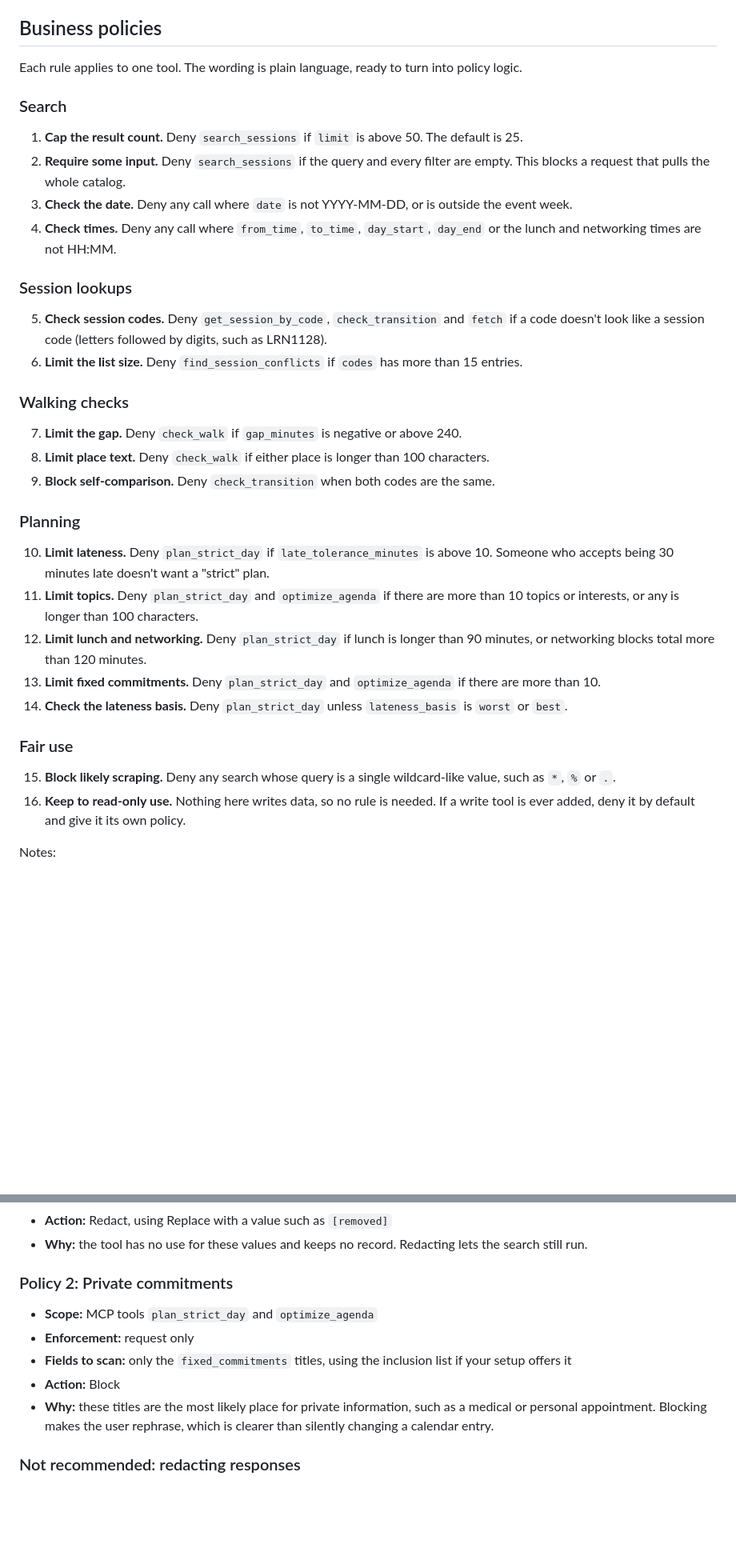
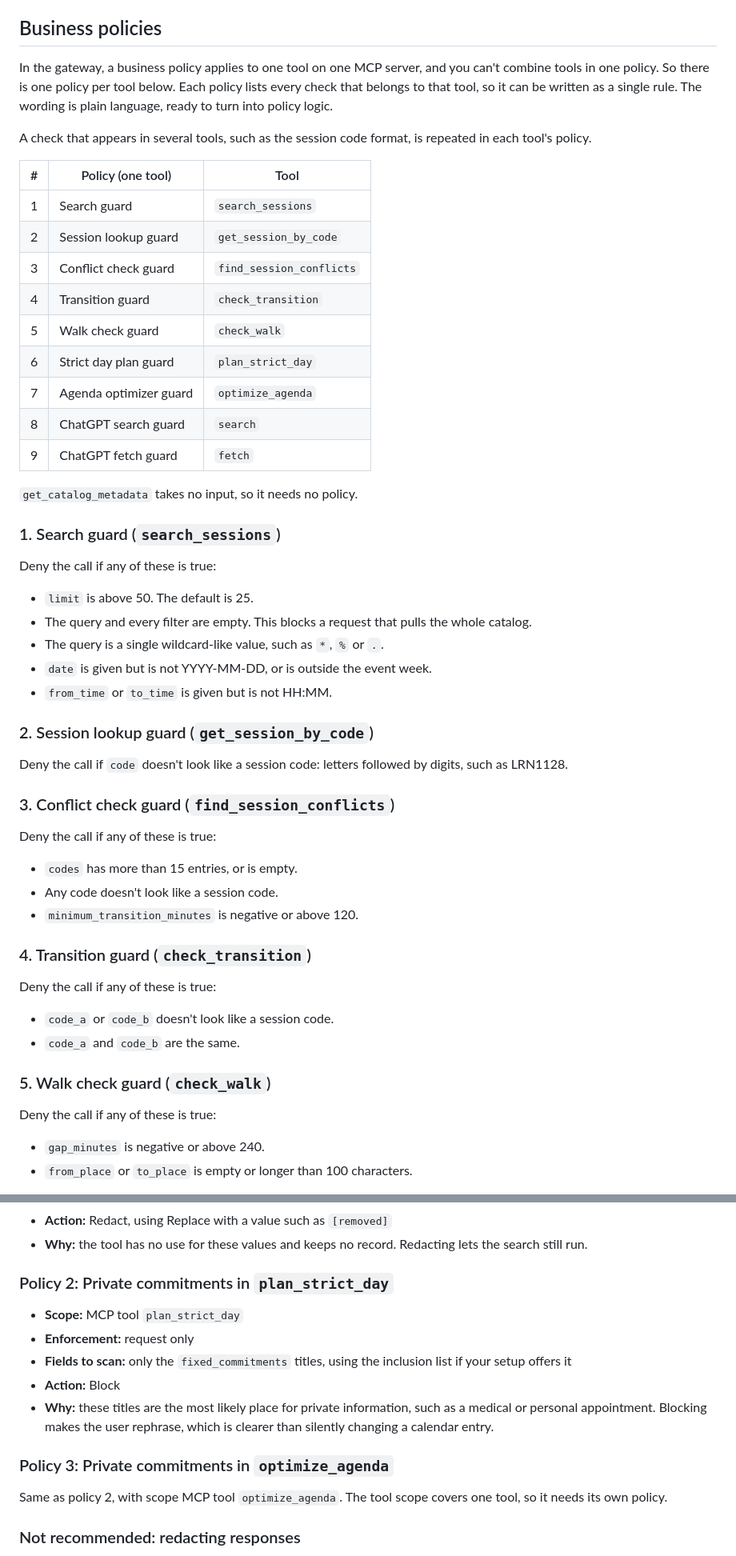
Before and after one commit to robertvanmolken/ai-world-agenda-plugin, a Markdown page: docs/oic-mcp-gateway-policies.md, 2 parts joined by grey strips. Shown at 80% size. GitHub-like rendering; blank space fills up the shorter version.

Commit message:
OIC policies doc: one business policy per tool

```diff
--- a/docs/oic-mcp-gateway-policies.md
+++ b/docs/oic-mcp-gateway-policies.md
@@ -51,32 +51,48 @@ Why: for a partner, kiosk or demo where people may browse sessions but not run t
 
 ## Business policies
 
-Each rule applies to one tool. The wording is plain language, ready to turn into policy logic.
+In the gateway, a business policy applies to one tool on one MCP server, and you can't combine tools in one policy. So there is one policy per tool below. Each policy lists every check that belongs to that tool, so it can be written as a single rule. The wording is plain language, ready to turn into policy logic.
 
-### Search
-1. **Cap the result count.** Deny `search_sessions` if `limit` is above 50. The default is 25.
-2. **Require some input.** Deny `search_sessions` if the query and every filter are empty. This blocks a request that pulls the whole catalog.
-3. **Check the date.** Deny any call where `date` is not YYYY-MM-DD, or is outside the event week.
-4. **Check times.** Deny any call where `from_time`, `to_time`, `day_start`, `day_end` or the lunch and networking times are not HH:MM.
+A check that appears in several tools, such as the session code format, is repeated in each tool's policy.
 
-### Session lookups
-5. **Check session codes.** Deny `get_session_by_code`, `check_transition` and `fetch` if a code doesn't look like a session code (letters followed by digits, such as LRN1128).
-6. **Limit the list size.** Deny `find_session_conflicts` if `codes` has more than 15 entries.
+| # | Policy (one tool) | Tool |
+|---|---|---|
+| 1 | Search guard | `search_sessions` |
+| 2 | Session lookup guard | `get_session_by_code` |
+| 3 | Conflict check guard | `find_session_conflicts` |
+| 4 | Transition guard | `check_transition` |
+| 5 | Walk check guard | `check_walk` |
+| 6 | Strict day plan guard | `plan_strict_day` |
+| 7 | Agenda optimizer guard | `optimize_agenda` |
+| 8 | ChatGPT search guard | `search` |
+| 9 | ChatGPT fetch guard | `fetch` |
 
-### Walking checks
-7. **Limit the gap.** Deny `check_walk` if `gap_minutes` is negative or above 240.
-8. **Limit place text.** Deny `check_walk` if either place is longer than 100 characters.
-9. **Block self-comparison.** Deny `check_transition` when both codes are the same.
+`get_catalog_metadata` takes no input, so it needs no policy.
 
-### Planning
-10. **Limit lateness.** Deny `plan_strict_day` if `late_tolerance_minutes` is above 10. Someone who accepts being 30 minutes late doesn't want a "strict" plan.
-11. **Limit topics.** Deny `plan_strict_day` and `optimize_agenda` if there are more than 10 topics or interests, or any is longer than 100 characters.
-12. **Limit lunch and networking.** Deny `plan_strict_day` if lunch is longer than 90 minutes, or networking blocks total more than 120 minutes.
-13. **Limit fixed commitments.** Deny `plan_strict_day` and `optimize_agenda` if there are more than 10.
-14. **Check the lateness basis.** Deny `plan_strict_day` unless `lateness_basis` is `worst` or `best`.
+### 1. Search guard (`search_sessions`)
+Deny the call if any of these is true:
+- `limit` is above 50. The default is 25.
+- The query and every filter are empty. This blocks a request that pulls the whole catalog.
+- The query is a single wildcard-like value, such as `*`, `%` or `.`.
+- `date` is given but is not YYYY-MM-DD, or is outside the event week.
+- `from_time` or `to_time` is given but is not HH:MM.
 
-### Fair use
-15. **Block likely scraping.** Deny any search whose query is a single wildcard-like value, such as `*`, `%` or `.`.
-16. **Keep to read-only use.** Nothing here writes data, so no rule is needed. If a write tool is ever added, deny it by default and give it its own policy.
+### 2. Session lookup guard (`get_session_by_code`)
+Deny the call if `code` doesn't look like a session code: letters followed by digits, such as LRN1128.
 
-Notes:
+### 3. Conflict check guard (`find_session_conflicts`)
+Deny the call if any of these is true:
+- `codes` has more than 15 entries, or is empty.
+- Any code doesn't look like a session code.
+- `minimum_transition_minutes` is negative or above 120.
+
+### 4. Transition guard (`check_transition`)
+Deny the call if any of these is true:
+- `code_a` or `code_b` doesn't look like a session code.
+- `code_a` and `code_b` are the same.
+
+### 5. Walk check guard (`check_walk`)
+Deny the call if any of these is true:
+- `gap_minutes` is negative or above 240.
+- `from_place` or `to_place` is empty or longer than 100 characters.
+
@@ -97,12 +140,15 @@ Notes:
 - **Action:** Redact, using Replace with a value such as `[removed]`
 - **Why:** the tool has no use for these values and keeps no record. Redacting lets the search still run.
 
-### Policy 2: Private commitments
-- **Scope:** MCP tools `plan_strict_day` and `optimize_agenda`
+### Policy 2: Private commitments in `plan_strict_day`
+- **Scope:** MCP tool `plan_strict_day`
 - **Enforcement:** request only
 - **Fields to scan:** only the `fixed_commitments` titles, using the inclusion list if your setup offers it
 - **Action:** Block
 - **Why:** these titles are the most likely place for private information, such as a medical or personal appointment. Blocking makes the user rephrase, which is clearer than silently changing a calendar entry.
+
+### Policy 3: Private commitments in `optimize_agenda`
+Same as policy 2, with scope MCP tool `optimize_agenda`. The tool scope covers one tool, so it needs its own policy.
 
 ### Not recommended: redacting responses
 Don't apply PII detection to responses from the session tools. Speaker names, companies and email-like text in session descriptions are public, and redacting them would damage the answers. If you want to try it, limit it to one tool and test with real sessions first.
```
Also changed, not shown: other parts of docs/oic-mcp-gateway-policies.md (+28 -1 lines).
